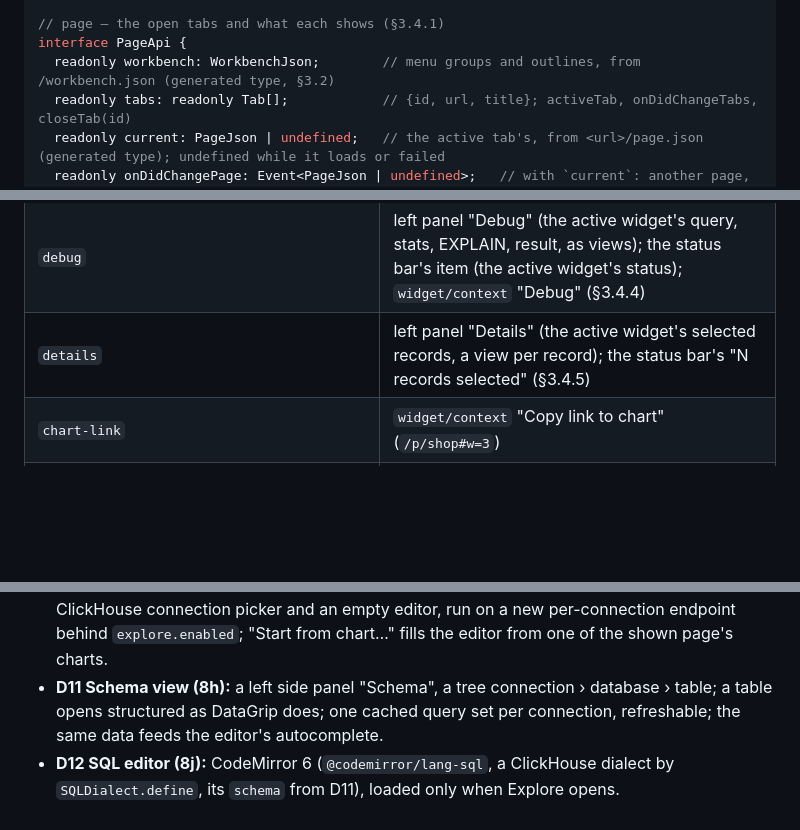
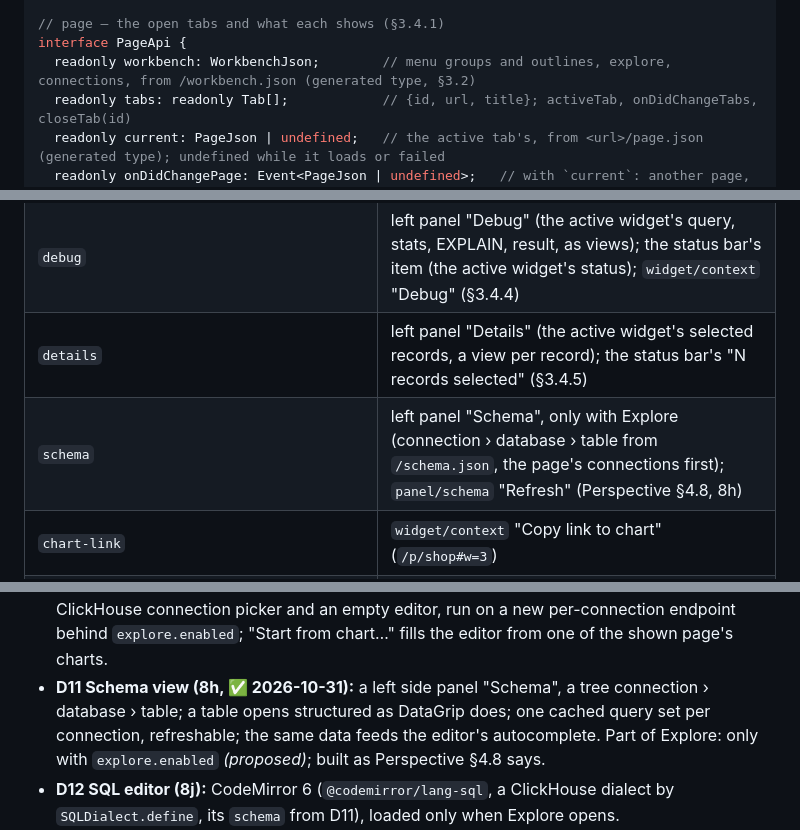
Before and after one commit to sandstorm/dashica, a Markdown page: docs/2026-10-28-workbench.md, 3 parts joined by grey strips. Drawn GitHub-style; blank space fills up the shorter version.

Commit message:
TASK: workbench – record step 8h (Schema view) in the concepts
Co-Authored-By: Claude Opus 5.5 <noreply@anthropic.com>

```diff
--- a/docs/2026-10-28-workbench.md
+++ b/docs/2026-10-28-workbench.md
@@ -1015,7 +1015,7 @@ function createView(o: { id: string; title: string; description?: string; action
 
 // page — the open tabs and what each shows (§3.4.1)
 interface PageApi {
-  readonly workbench: WorkbenchJson;        // menu groups and outlines, from /workbench.json (generated type, §3.2)
+  readonly workbench: WorkbenchJson;        // menu groups and outlines, explore, connections, from /workbench.json (generated type, §3.2)
   readonly tabs: readonly Tab[];            // {id, url, title}; activeTab, onDidChangeTabs, closeTab(id)
   readonly current: PageJson | undefined;   // the active tab's, from <url>/page.json (generated type); undefined while it loads or failed
   readonly onDidChangePage: Event<PageJson | undefined>;   // with `current`: another page, a failed one, every switch of tabs
@@ -1098,6 +1098,7 @@ Built-in extensions:
 | `filters` | filter bar: chips, filter buttons (a `...` asked with `showInputBox`), SQL chip; the chips a click adds come from `widgets.offerFilters` (8c) |
 | `debug` | left panel "Debug" (the active widget's query, stats, EXPLAIN, result, as views); the status bar's item (the active widget's status); `widget/context` "Debug" (§3.4.4) |
 | `details` | left panel "Details" (the active widget's selected records, a view per record); the status bar's "N records selected" (§3.4.5) |
+| `schema` | left panel "Schema", only with Explore (connection › database › table from `/schema.json`, the page's connections first); `panel/schema` "Refresh" (Perspective §4.8, 8h) |
 | `chart-link` | `widget/context` "Copy link to chart" (`/p/shop#w=3`) |
 | `row-details` | `table/row` "Details" → a panel (its place open since the bottom panel is gone; "Show rows" for a click needs a place now that the floating bar is gone, 8c) |
 | `page-actions` | Go actions from `page.json` → commands + menu items |
@@ -1319,9 +1320,9 @@ The Explore parts (D8–D13) are the Perspective concept's (`docs/2026-10-30-per
 - **D10 Global "…" menu (8i):** left of the Dashica icon. "Explore" opens a blank Explore tab: a ClickHouse
   connection picker and an empty editor, run on a new per-connection endpoint behind `explore.enabled`; "Start from
   chart…" fills the editor from one of the shown page's charts.
-- **D11 Schema view (8h):** a left side panel "Schema", a tree connection › database › table; a table opens
-  structured as DataGrip does; one cached query set per connection, refreshable; the same data feeds the editor's
-  autocomplete.
+- **D11 Schema view (8h, ✅ 2026-10-31):** a left side panel "Schema", a tree connection › database › table; a table
+  opens structured as DataGrip does; one cached query set per connection, refreshable; the same data feeds the
+  editor's autocomplete. Part of Explore: only with `explore.enabled` *(proposed)*; built as Perspective §4.8 says.
 - **D12 SQL editor (8j):** CodeMirror 6 (`@codemirror/lang-sql`, a ClickHouse dialect by `SQLDialect.define`, its
   `schema` from D11), loaded only when Explore opens.
 - **D13 Explore (8k):** Perspective's settings panel opens with the view; "Reset" asks for confirmation first.
```
Also changed, not shown: other parts of docs/2026-10-28-workbench.md (+1 -1 lines), docs/2026-10-30-perspective.md (+15 -8 lines).
